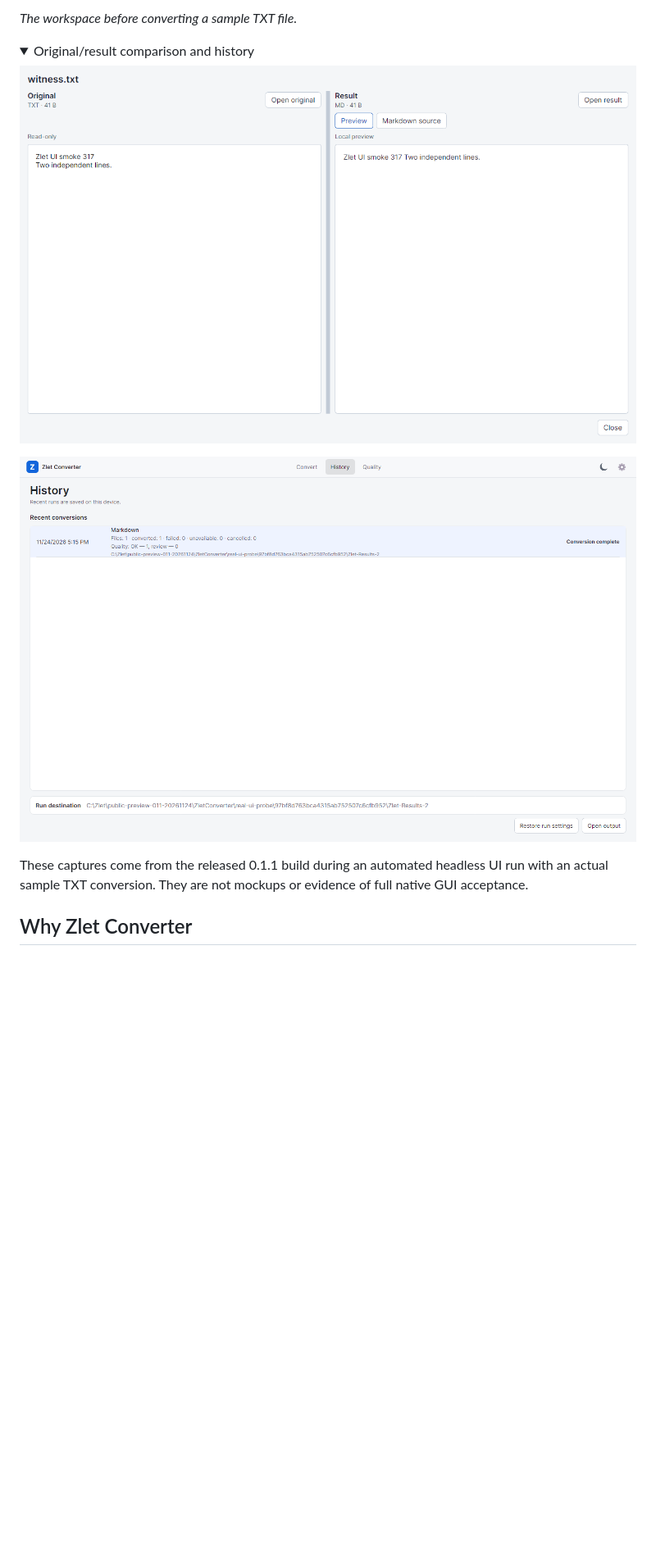
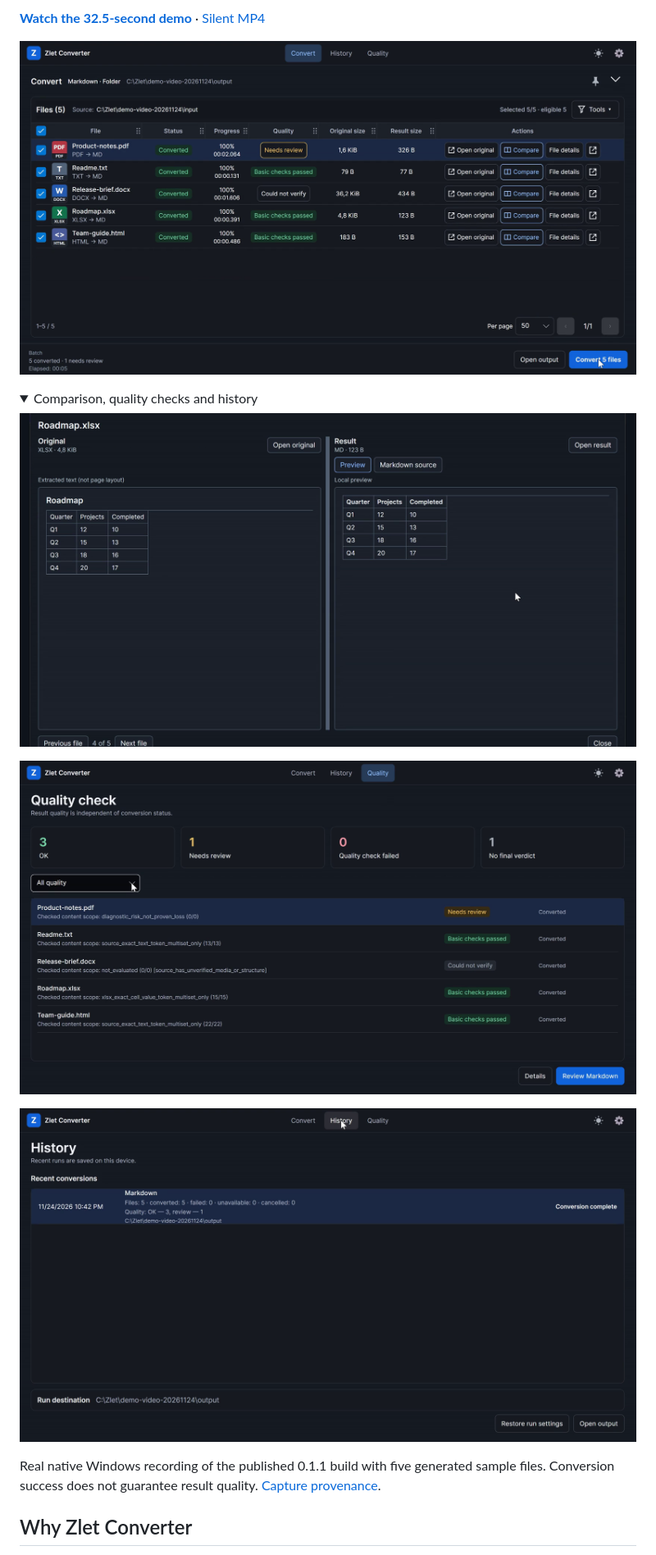
Before and after one commit to zlet-labs/zlet-converter-releases, a Markdown page: README.md, the part around one of its changes. Shown at 82% size. Rendered like a GitHub page; pictures changed too: assets/screenshots/compare-native.png (added), assets/screenshots/convert-native.png (added), assets/screenshots/history-native.png (added); folded sections open; blank space fills up the shorter version.

```diff
--- a/README.md
+++ b/README.md
@@ -20,16 +20,20 @@ Windows x64 · Public Beta · Free for personal, non-commercial use. No account
 
-*The workspace before converting a sample TXT file.*
+[**Watch the 32.5-second demo**](https://zlet.app/converter) · [Silent MP4](assets/demo/demo-silent.mp4)
+
+![Five converted sample files](assets/screenshots/convert-native.png)
 
 <details>
-<summary>Original/result comparison and history</summary>
+<summary>Comparison, quality checks and history</summary>
 
-![Original and Markdown result](assets/screenshots/compare-light.png)
+![Extracted XLSX data and Markdown](assets/screenshots/compare-native.png)
 
-![Completed conversion history](assets/screenshots/history-light.png)
+![Basic quality check](assets/screenshots/quality-native.png)
+
+![Completed batch history](assets/screenshots/history-native.png)
 
 </details>
 
-These captures come from the released 0.1.1 build during an automated headless UI run with an actual sample TXT conversion. They are not mockups or evidence of full native GUI acceptance.
+Real native Windows recording of the published 0.1.1 build with five generated sample files. Conversion success does not guarantee result quality. [Capture provenance](assets/screenshots/README.md).
 
 ## Why Zlet Converter
 
```
Also changed, not shown: other parts of README.md (+1 -1 lines), README_RU.md (+10 -6 lines), assets/screenshots/README.md (+5 -0 lines), 4 other files.
